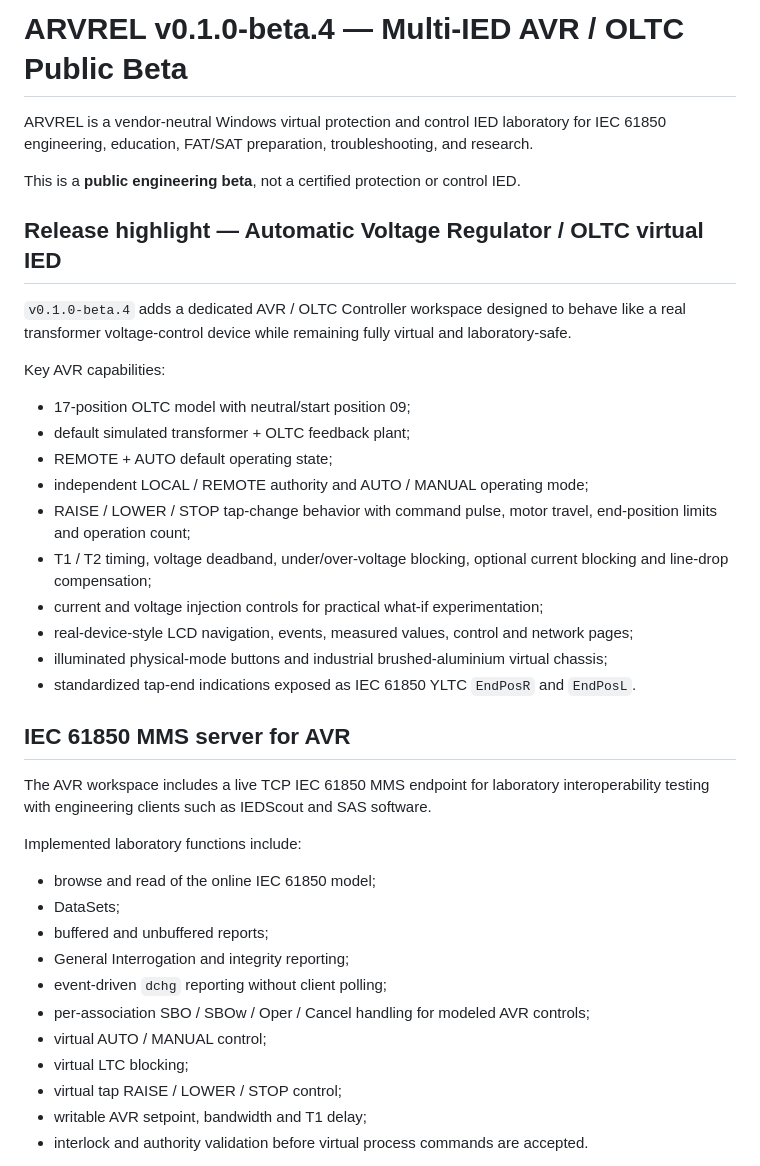
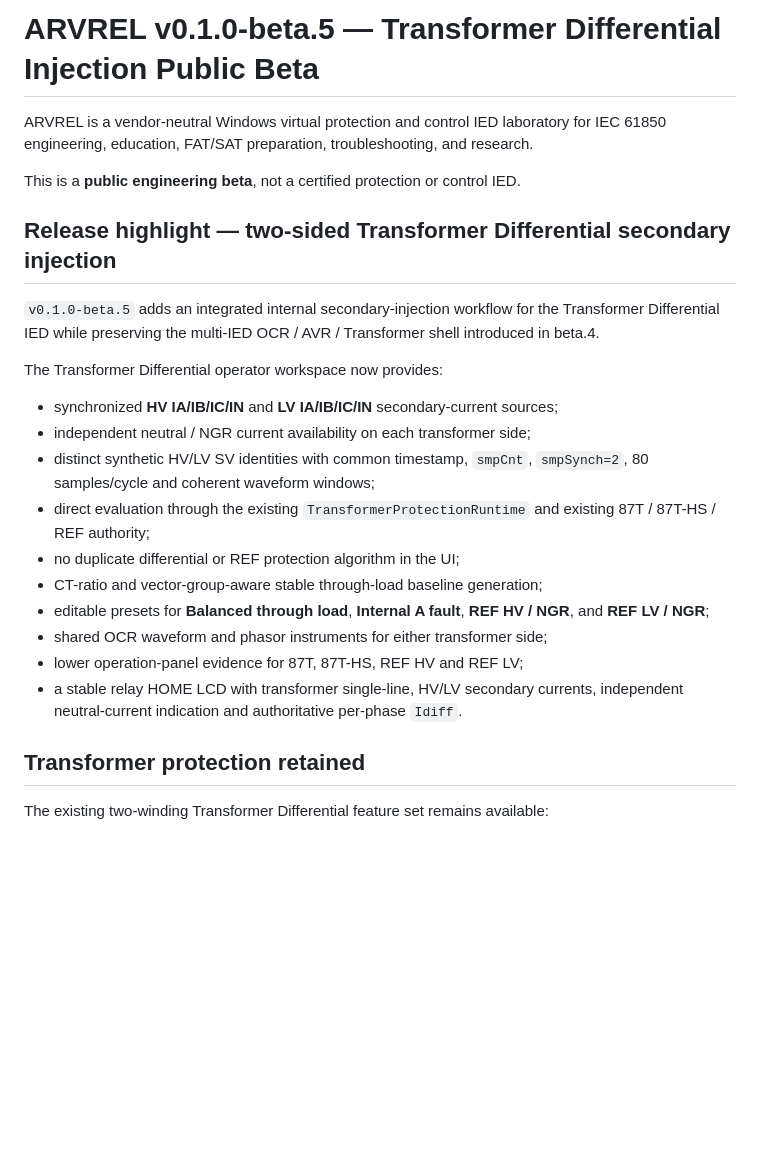
Before and after one commit to masarray/arvrel, a Markdown page: RELEASE-NOTES.md, the part around one of its changes. GitHub-like rendering; blank space fills up the shorter version.

```diff
--- a/RELEASE-NOTES.md
+++ b/RELEASE-NOTES.md
@@ -1,41 +1,27 @@
-# ARVREL v0.1.0-beta.4 — Multi-IED AVR / OLTC Public Beta
+# ARVREL v0.1.0-beta.5 — Transformer Differential Injection Public Beta
 
 ARVREL is a vendor-neutral Windows virtual protection and control IED laboratory for IEC 61850 engineering, education, FAT/SAT preparation, troubleshooting, and research.
 
 This is a **public engineering beta**, not a certified protection or control IED.
 
-## Release highlight — Automatic Voltage Regulator / OLTC virtual IED
+## Release highlight — two-sided Transformer Differential secondary injection
 
-`v0.1.0-beta.4` adds a dedicated AVR / OLTC Controller workspace designed to behave like a real transformer voltage-control device while remaining fully virtual and laboratory-safe.
+`v0.1.0-beta.5` adds an integrated internal secondary-injection workflow for the Transformer Differential IED while preserving the multi-IED OCR / AVR / Transformer shell introduced in beta.4.
 
-Key AVR capabilities:
+The Transformer Differential operator workspace now provides:
 
-- 17-position OLTC model with neutral/start position 09;
-- default simulated transformer + OLTC feedback plant;
-- REMOTE + AUTO default operating state;
-- independent LOCAL / REMOTE authority and AUTO / MANUAL operating mode;
-- RAISE / LOWER / STOP tap-change behavior with command pulse, motor travel, end-position limits and operation count;
-- T1 / T2 timing, voltage deadband, under/over-voltage blocking, optional current blocking and line-drop compensation;
-- current and voltage injection controls for practical what-if experimentation;
-- real-device-style LCD navigation, events, measured values, control and network pages;
-- illuminated physical-mode buttons and industrial brushed-aluminium virtual chassis;
-- standardized tap-end indications exposed as IEC 61850 YLTC `EndPosR` and `EndPosL`.
+- synchronized **HV IA/IB/IC/IN** and **LV IA/IB/IC/IN** secondary-current sources;
+- independent neutral / NGR current availability on each transformer side;
+- distinct synthetic HV/LV SV identities with common timestamp, `smpCnt`, `smpSynch=2`, 80 samples/cycle and coherent waveform windows;
+- direct evaluation through the existing `TransformerProtectionRuntime` and existing 87T / 87T-HS / REF authority;
+- no duplicate differential or REF protection algorithm in the UI;
+- CT-ratio and vector-group-aware stable through-load baseline generation;
+- editable presets for **Balanced through load**, **Internal A fault**, **REF HV / NGR**, and **REF LV / NGR**;
+- shared OCR waveform and phasor instruments for either transformer side;
+- lower operation-panel evidence for 87T, 87T-HS, REF HV and REF LV;
+- a stable relay HOME LCD with transformer single-line, HV/LV secondary currents, independent neutral-current indication and authoritative per-phase `Idiff`.
 
-## IEC 61850 MMS server for AVR
+## Transformer protection retained
 
-The AVR workspace includes a live TCP IEC 61850 MMS endpoint for laboratory interoperability testing with engineering clients such as IEDScout and SAS software.
+The existing two-winding Transformer Differential feature set remains available:
 
-Implemented laboratory functions include:
-
-- browse and read of the online IEC 61850 model;
-- DataSets;
-- buffered and unbuffered reports;
-- General Interrogation and integrity reporting;
-- event-driven `dchg` reporting without client polling;
-- per-association SBO / SBOw / Oper / Cancel handling for modeled AVR controls;
-- virtual AUTO / MANUAL control;
-- virtual LTC blocking;
-- virtual tap RAISE / LOWER / STOP control;
-- writable AVR setpoint, bandwidth and T1 delay;
-- interlock and authority validation before virtual process commands are accepted.
-
```
Also changed, not shown: other parts of RELEASE-NOTES.md (+47 -69 lines).
